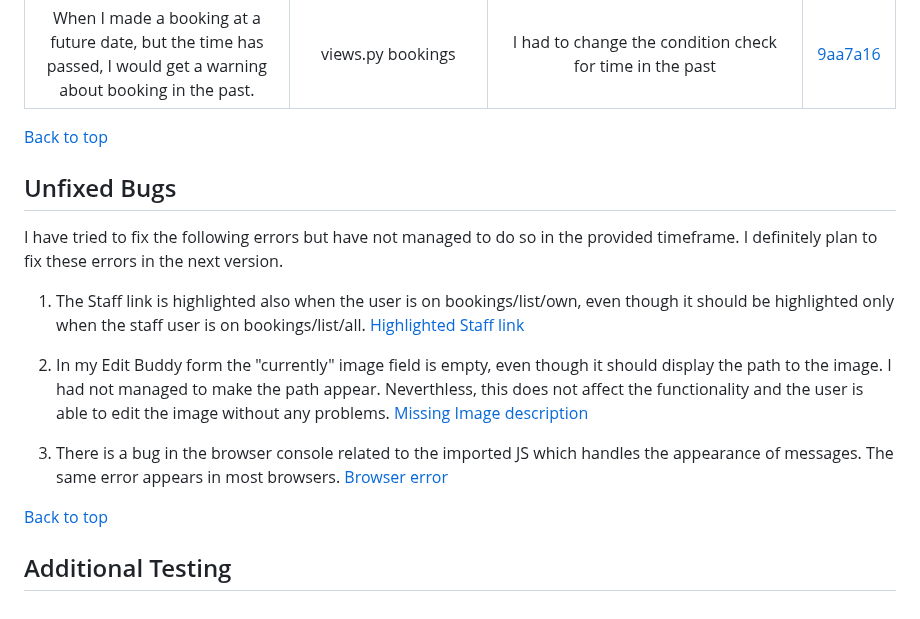
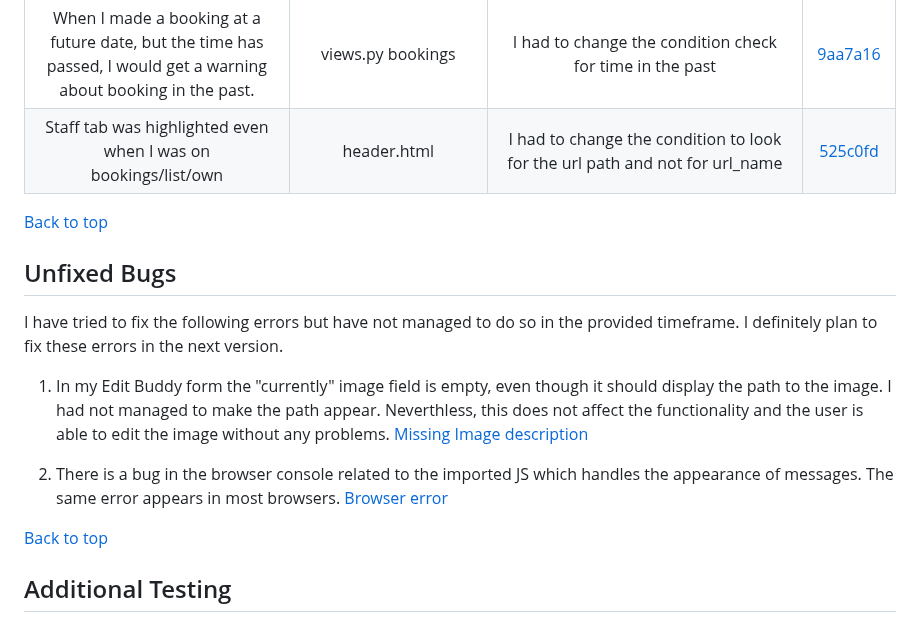
Before and after one commit to lucia2007/tennis_buddies, a Markdown page: TESTING.md, the part around the change. Rendered like a GitHub page.

Commit message:
Doc: Bug-fix Staff tab highlighted for 'own'

```diff
--- a/TESTING.md
+++ b/TESTING.md
@@ -135,6 +135,7 @@ The only tricky page is where user's bookings are displayed (bookings/list/own o
 | When I edited or deleted bookings as an admin, it would take me 'bookings/list/own' instead of 'bookings/list/all'  |  edit/delete booking pages   | I had to create conditions for get_success_url() and introduce a condition around "Cancel" button on edit/delete booking pages. |[1bf5cf5](https://github.com/lucia2007/tennis_buddies/commit/1bf5cf5f23787d7ee08663e49e1257bb9f792dc1)
 Lines > 80, other minor errors     |  many different files, mostly python   | I shortened most of the lines in python files, except for those where I felt the readability of the code would suffer if the code were split to numerous lines |[74fed1e](https://github.com/lucia2007/tennis_buddies/commit/74fed1e47c47c90f3a9fba0e81a5891acb64d383)
 | When I made a booking at a future date, but the time has passed, I would get a warning about booking in the past. |  views.py bookings   | I had to change the condition check for time in the past |[9aa7a16](https://github.com/lucia2007/tennis_buddies/commit/9aa7a160ba0560cb9ccf5e625de5b3cc1f76c078)
+| Staff tab was highlighted even when I was on bookings/list/own |  header.html   | I had to change the condition to look for the url path and not for url_name |[525c0fd](https://github.com/lucia2007/tennis_buddies/commit/525c0fdfededbb510e0223c77aeb22f88d6a0ee1)
 
 [Back to top](#testing)
 
@@ -142,13 +143,10 @@ Lines > 80, other minor errors     |  many different files, mostly python   | I
 
 I have tried to fix the following errors but have not managed to do so in the provided timeframe. I definitely plan to fix these errors in the next version.
 
-1. The Staff link is highlighted also when the user is on bookings/list/own, even though it should be highlighted only when the staff user is on bookings/list/all.
-[Highlighted Staff link](/testing-images/highlighted_staff_link.png)
-
-2. In my Edit Buddy form the "currently" image field is empty, even though it should display the path to the image. I had not managed to make the path appear. Neverthless, this does not affect the functionality and the user is able to edit the image without any problems.
+1. In my Edit Buddy form the "currently" image field is empty, even though it should display the path to the image. I had not managed to make the path appear. Neverthless, this does not affect the functionality and the user is able to edit the image without any problems.
 [Missing Image description](/testing-images/missing_image_description.png)
 
-3. There is a bug in the browser console related to the imported JS which handles the appearance of messages. The same error appears in most browsers.
+2. There is a bug in the browser console related to the imported JS which handles the appearance of messages. The same error appears in most browsers.
 [Browser error](/testing-images/browser_error.png)
 
 [Back to top](#testing)
```
Also changed, not shown: README.md (+1 -0 lines).
